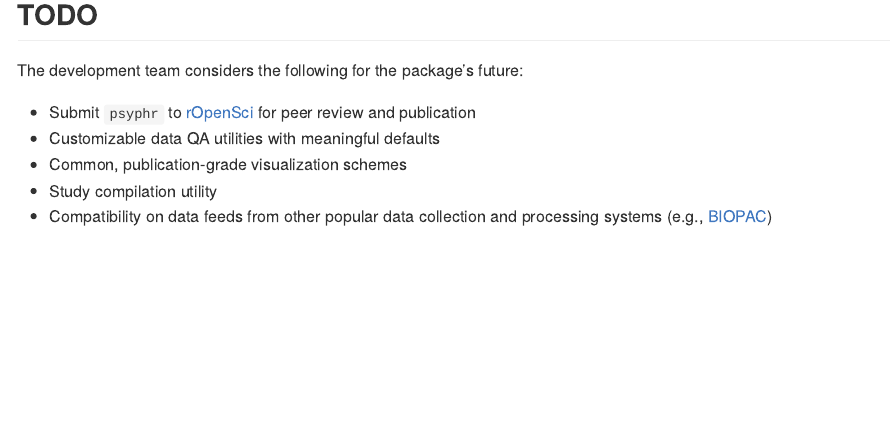
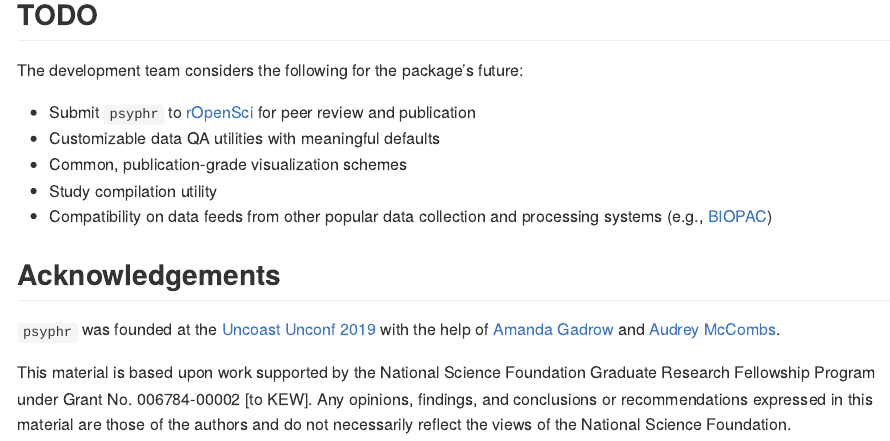
Before and after one commit to wendtke/psyphr, an R Markdown document (README.Rmd): the page in a window 1100 px wide, from 1420 px down. The pictures show the output file README.md that the author committed with the source, drawn offline in the style of GitHub; badge pictures from the web are left out.

Commit message:
add UU and GRFP acknowledgments

```diff
--- a/README.Rmd
+++ b/README.Rmd
@@ -73,3 +71,9 @@ The development team considers the following for the package's future:
 - Common, publication-grade visualization schemes
 - Study compilation utility
 - Compatibility on data feeds from other popular data collection and processing systems (e.g., [BIOPAC](https://www.biopac.com/))
+
+## Acknowledgements
+
+`psyphr` was founded at the [Uncoast Unconf 2019](https://github.com/uncoast-unconf/uu-2019) with the help of [Amanda Gadrow](https://github.com/ajmcoqui) and [Audrey McCombs](https://github.com/almccombs).
+
+This material is based upon work supported by the National Science Foundation Graduate Research Fellowship Program under Grant No. 006784-00002 [to KEW]. Any opinions, findings, and conclusions or recommendations expressed in this material are those of the authors and do not necessarily reflect the views of the National Science Foundation.
```
Also changed, not shown: README.md, README.Rmd (2 more changed lines).
